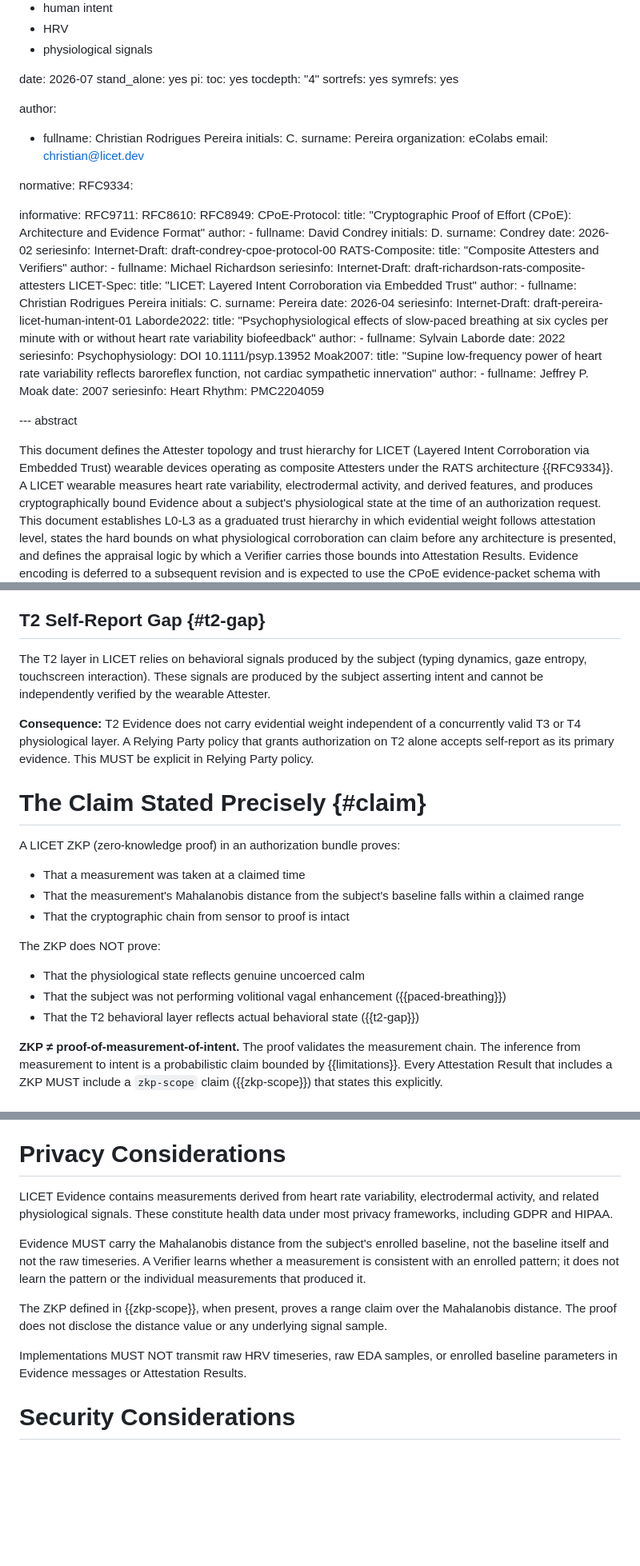
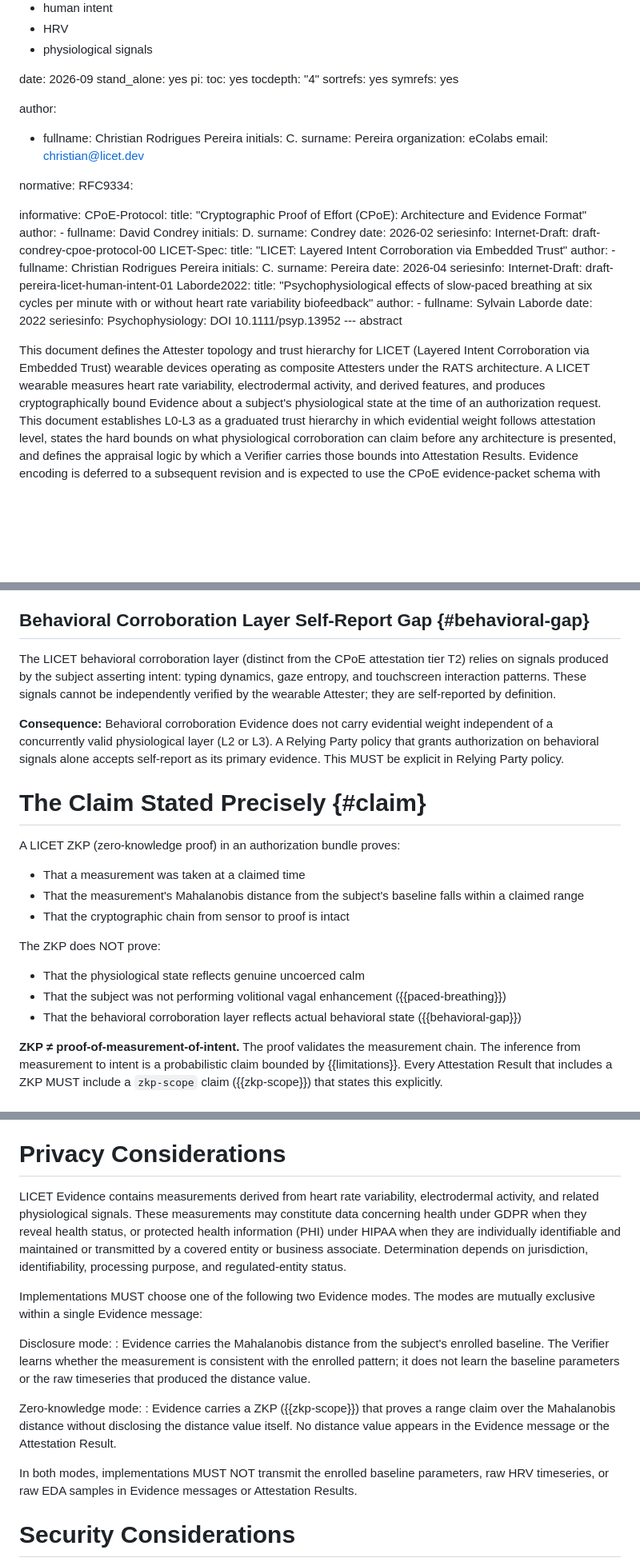
Before and after one commit to LF-Decentralized-Trust-labs/proof-of-effort, a Markdown page: draft-pereira-licet-wearable-attester.md, 3 parts joined by grey strips. Shown at 80% size. Drawn GitHub-style; blank space fills up the shorter version.

Commit message:
fix(pr103): address third-pass review blockers and consistency items
Bloqueadores resolvidos:
- DCO: signoff adicionado (este commit)
- Tier autoritário: Verifier MUST derivar tier da evidência real,
  não confiar no valor declarado em attestation-tier (key 7)
- Privacidade contraditória: dois modos explícitos definidos
  (disclosure mode vs. zero-knowledge mode)

Correções de consistência:
- Declaração legal GDPR/HIPAA qualificada conforme sugestão
- Endorsers separados em duas linhas na tabela de roles:
  device manufacturer (identidade) vs. eColabs (baseline)
- T2 desambiguado: camada comportamental renomeada para
  'behavioral corroboration layer' em §2.2 e cross-refs;
  flag renomeada de t2-self-report-only para behavioral-self-report-only

Datatracker:
- Data atualizada de 2026-07 para 2026-09
- RFC9334 removido do abstract
- Referências não citadas removidas: RFC9711, RFC8610, RFC8949,
  Moak2007, RATS-Composite

Signed-off-by: Christian Rodrigues Pereira <contato@ecolabs.com.br>

```diff
--- a/draft-pereira-licet-wearable-attester.md
+++ b/draft-pereira-licet-wearable-attester.md
@@ -17,7 +17,7 @@ keyword:
   - HRV
   - physiological signals
 
-date: 2026-07
+date: 2026-09
 stand_alone: yes
 pi:
   toc: yes
@@ -36,9 +36,6 @@ normative:
   RFC9334:
 
 informative:
-  RFC9711:
-  RFC8610:
-  RFC8949:
   CPoE-Protocol:
     title: "Cryptographic Proof of Effort (CPoE): Architecture and Evidence Format"
     author:
@@ -48,12 +45,6 @@ informative:
     date: 2026-02
     seriesinfo:
       Internet-Draft: draft-condrey-cpoe-protocol-00
-  RATS-Composite:
-    title: "Composite Attesters and Verifiers"
-    author:
-      - fullname: Michael Richardson
-    seriesinfo:
-      Internet-Draft: draft-richardson-rats-composite-attesters
   LICET-Spec:
     title: "LICET: Layered Intent Corroboration via Embedded Trust"
     author:
@@ -70,19 +61,11 @@ informative:
     date: 2022
     seriesinfo:
       Psychophysiology: DOI 10.1111/psyp.13952
-  Moak2007:
-    title: "Supine low-frequency power of heart rate variability reflects baroreflex function, not cardiac sympathetic innervation"
-    author:
-      - fullname: Jeffrey P. Moak
-    date: 2007
-    seriesinfo:
-      Heart Rhythm: PMC2204059
-
 --- abstract
 
 This document defines the Attester topology and trust hierarchy for LICET
 (Layered Intent Corroboration via Embedded Trust) wearable devices operating as
-composite Attesters under the RATS architecture {{RFC9334}}. A LICET wearable
+composite Attesters under the RATS architecture. A LICET wearable
 measures heart rate variability, electrodermal activity, and derived features,
 and produces cryptographically bound Evidence about a subject's physiological
 state at the time of an authorization request. This document establishes L0-L3
@@ -191,17 +174,18 @@ attack surface but does not close it. RSA CV is a discriminant, not a proof. The
 not a falsification of the Mahalanobis claim. Both MUST be surfaced; interpretation
 is left to the Relying Party.
 
-## T2 Self-Report Gap {#t2-gap}
+## Behavioral Corroboration Layer Self-Report Gap {#behavioral-gap}
 
-The T2 layer in LICET relies on behavioral signals produced by the subject (typing
-dynamics, gaze entropy, touchscreen interaction). These signals are produced by the
-subject asserting intent and cannot be independently verified by the wearable
-Attester.
+The LICET behavioral corroboration layer (distinct from the CPoE attestation tier
+T2) relies on signals produced by the subject asserting intent: typing dynamics,
+gaze entropy, and touchscreen interaction patterns. These signals cannot be
+independently verified by the wearable Attester; they are self-reported by
+definition.
 
-**Consequence:** T2 Evidence does not carry evidential weight independent of a
-concurrently valid T3 or T4 physiological layer. A Relying Party policy that grants
-authorization on T2 alone accepts self-report as its primary evidence. This MUST be
-explicit in Relying Party policy.
+**Consequence:** Behavioral corroboration Evidence does not carry evidential weight
+independent of a concurrently valid physiological layer (L2 or L3). A Relying
+Party policy that grants authorization on behavioral signals alone accepts
+self-report as its primary evidence. This MUST be explicit in Relying Party policy.
 
 
 # The Claim Stated Precisely {#claim}
@@ -217,7 +201,7 @@ The ZKP does NOT prove:
 
 - That the physiological state reflects genuine uncoerced calm
 - That the subject was not performing volitional vagal enhancement ({{paced-breathing}})
-- That the T2 behavioral layer reflects actual behavioral state ({{t2-gap}})
+- That the behavioral corroboration layer reflects actual behavioral state ({{behavioral-gap}})
 
 **ZKP ≠ proof-of-measurement-of-intent.** The proof validates the measurement chain.
 The inference from measurement to intent is a probabilistic claim bounded by
@@ -455,20 +443,30 @@ during review with David Condrey (Writerslogic Inc.):
 # Privacy Considerations
 
 LICET Evidence contains measurements derived from heart rate variability,
-electrodermal activity, and related physiological signals. These constitute health
-data under most privacy frameworks, including GDPR and HIPAA.
+electrodermal activity, and related physiological signals. These measurements may
+constitute data concerning health under GDPR when they reveal health status, or
+protected health information (PHI) under HIPAA when they are individually
+identifiable and maintained or transmitted by a covered entity or business
+associate. Determination depends on jurisdiction, identifiability, processing
+purpose, and regulated-entity status.
 
-Evidence MUST carry the Mahalanobis distance from the subject's enrolled baseline,
-not the baseline itself and not the raw timeseries. A Verifier learns whether a
-measurement is consistent with an enrolled pattern; it does not learn the pattern
-or the individual measurements that produced it.
+Implementations MUST choose one of the following two Evidence modes. The modes
+are mutually exclusive within a single Evidence message:
 
-The ZKP defined in {{zkp-scope}}, when present, proves a range claim over the
-Mahalanobis distance. The proof does not disclose the distance value or any
-underlying signal sample.
+Disclosure mode:
+: Evidence carries the Mahalanobis distance from the subject's enrolled baseline.
+  The Verifier learns whether the measurement is consistent with the enrolled
+  pattern; it does not learn the baseline parameters or the raw timeseries that
+  produced the distance value.
 
-Implementations MUST NOT transmit raw HRV timeseries, raw EDA samples, or
-enrolled baseline parameters in Evidence messages or Attestation Results.
+Zero-knowledge mode:
+: Evidence carries a ZKP ({{zkp-scope}}) that proves a range claim over the
+  Mahalanobis distance without disclosing the distance value itself. No distance
+  value appears in the Evidence message or the Attestation Result.
+
+In both modes, implementations MUST NOT transmit the enrolled baseline
+parameters, raw HRV timeseries, or raw EDA samples in Evidence messages or
+Attestation Results.
 
 
 # Security Considerations
```
Also changed, not shown: other parts of draft-pereira-licet-wearable-attester.md (+9 -5 lines).
